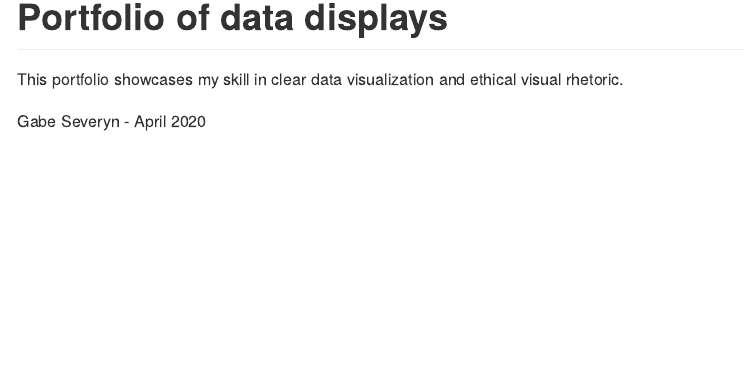
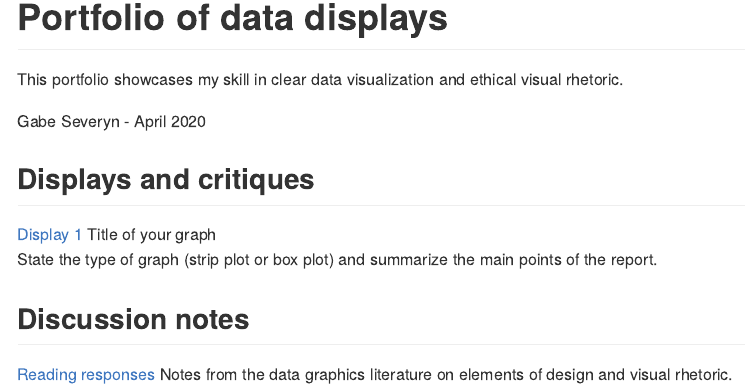
Before and after one commit to severygb/portfolio-severyn-gabe, an R Markdown document (README.Rmd): the page in a window 1100 px wide, from 130 px down. Rendered offline with R 4.5, knitr and Pandoc, with nearby package versions.

Commit message:
Portfolio practice, check links work

```diff
--- a/README.Rmd
+++ b/README.Rmd
@@ -8,3 +8,12 @@ output: github_document
 This portfolio showcases my skill in clear data visualization and ethical visual rhetoric.
 
 Gabe Severyn - `r format(Sys.Date(), '%B %Y')`
+
+
+## Displays and critiques
+
+[Display 1](reports/d1-temp.md) Title of your graph
+State the type of graph (strip plot or box plot) and summarize the main points of the report.
+
+## Discussion notes
+[Reading responses](reports/reading-responses.md) Notes from the data graphics literature on elements of design and visual rhetoric.
```
Also changed, not shown: README.md, explore/0301-markdown-basics.md, resources/Rlogo-scaled.png.
